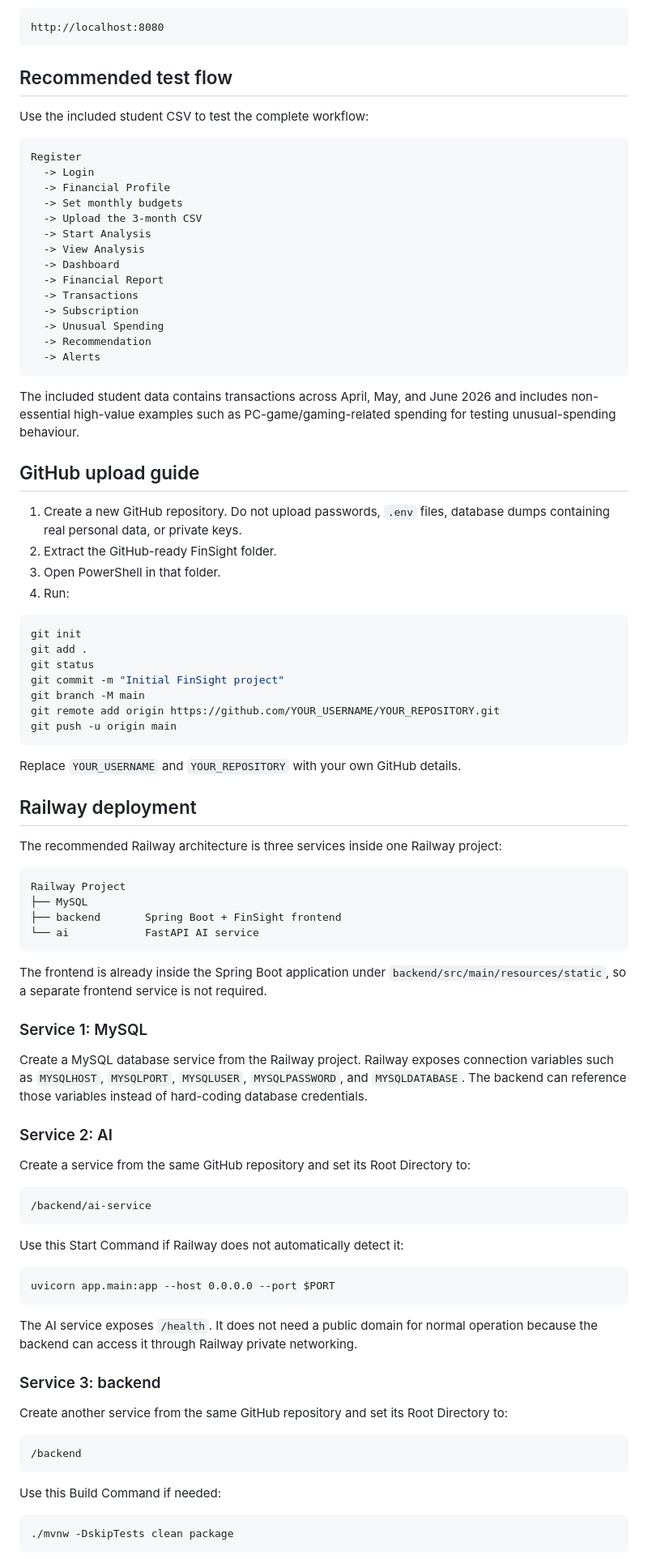
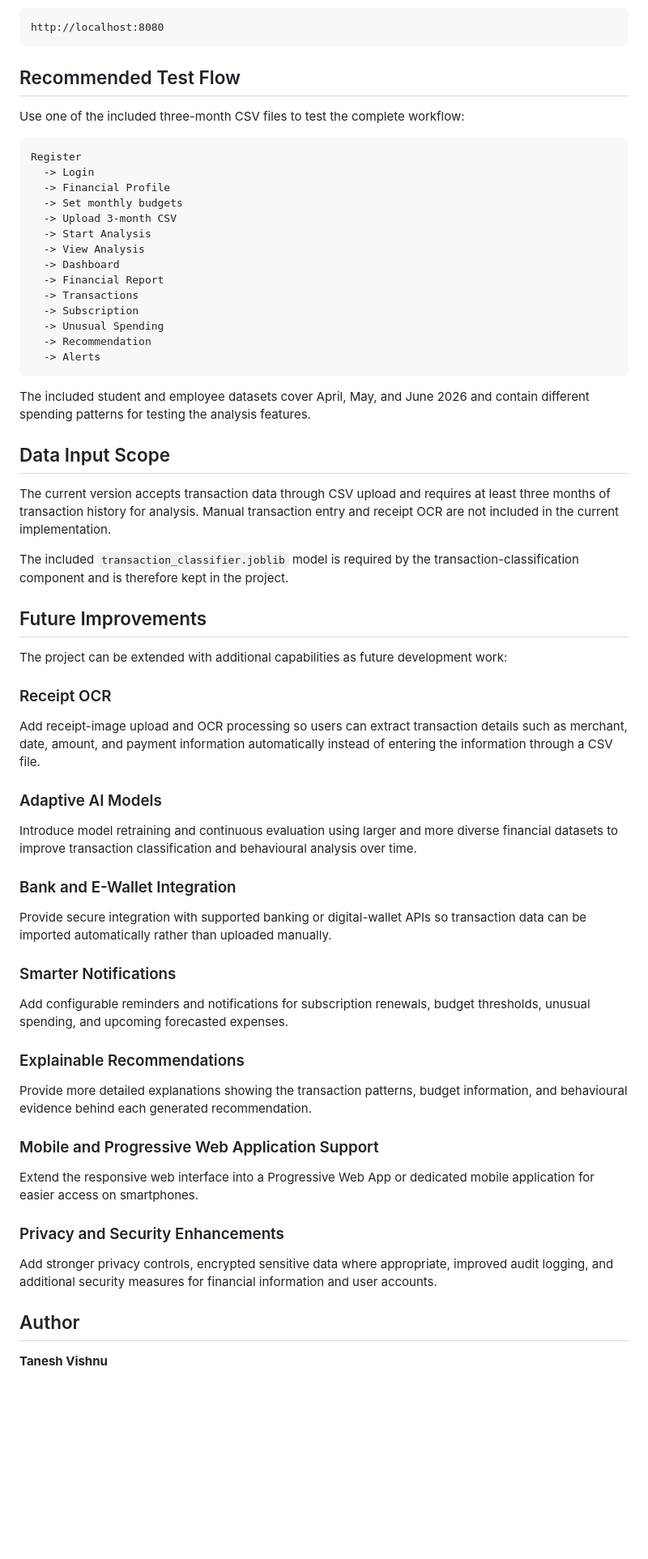
Before and after one commit to taneshvishnu07/FinSight, a Markdown page: README.md, the part around one of its changes. Shown at 81% size. Drawn GitHub-style; blank space fills up the shorter version.

````diff
--- a/README.md
+++ b/README.md
@@ -160,16 +214,16 @@ Open FinSight at:
 http://localhost:8080
 ```
 
-## Recommended test flow
+## Recommended Test Flow
 
-Use the included student CSV to test the complete workflow:
+Use one of the included three-month CSV files to test the complete workflow:
 
 ```text
 Register
   -> Login
   -> Financial Profile
   -> Set monthly budgets
-  -> Upload the 3-month CSV
+  -> Upload 3-month CSV
   -> Start Analysis
   -> View Analysis
   -> Dashboard
@@ -181,71 +235,47 @@ Register
   -> Alerts
 ```
 
-The included student data contains transactions across April, May, and June 2026 and includes non-essential high-value examples such as PC-game/gaming-related spending for testing unusual-spending behaviour.
+The included student and employee datasets cover April, May, and June 2026 and contain different spending patterns for testing the analysis features.
 
-## GitHub upload guide
+## Data Input Scope
 
-1. Create a new GitHub repository. Do not upload passwords, `.env` files, database dumps containing real personal data, or private keys.
-2. Extract the GitHub-ready FinSight folder.
-3. Open PowerShell in that folder.
-4. Run:
+The current version accepts transaction data through CSV upload and requires at least three months of transaction history for analysis. Manual transaction entry and receipt OCR are not included in the current implementation.
 
-```powershell
-git init
-git add .
-git status
-git commit -m "Initial FinSight project"
-git branch -M main
-git remote add origin https://github.com/YOUR_USERNAME/YOUR_REPOSITORY.git
-git push -u origin main
-```
+The included `transaction_classifier.joblib` model is required by the transaction-classification component and is therefore kept in the project.
 
-Replace `YOUR_USERNAME` and `YOUR_REPOSITORY` with your own GitHub details.
+## Future Improvements
 
-## Railway deployment
+The project can be extended with additional capabilities as future development work:
 
-The recommended Railway architecture is three services inside one Railway project:
+### Receipt OCR
 
-```text
-Railway Project
-├── MySQL
-├── backend       Spring Boot + FinSight frontend
-└── ai            FastAPI AI service
-```
+Add receipt-image upload and OCR processing so users can extract transaction details such as merchant, date, amount, and payment information automatically instead of entering the information through a CSV file.
 
-The frontend is already inside the Spring Boot application under `backend/src/main/resources/static`, so a separate frontend service is not required.
+### Adaptive AI Models
 
-### Service 1: MySQL
+Introduce model retraining and continuous evaluation using larger and more diverse financial datasets to improve transaction classification and behavioural analysis over time.
 
-Create a MySQL database service from the Railway project. Railway exposes connection variables such as `MYSQLHOST`, `MYSQLPORT`, `MYSQLUSER`, `MYSQLPASSWORD`, and `MYSQLDATABASE`. The backend can reference those variables instead of hard-coding database credentials.
+### Bank and E-Wallet Integration
 
-### Service 2: AI
+Provide secure integration with supported banking or digital-wallet APIs so transaction data can be imported automatically rather than uploaded manually.
 
-Create a service from the same GitHub repository and set its Root Directory to:
+### Smarter Notifications
 
-```text
-/backend/ai-service
-```
+Add configurable reminders and notifications for subscription renewals, budget thresholds, unusual spending, and upcoming forecasted expenses.
 
-Use this Start Command if Railway does not automatically detect it:
+### Explainable Recommendations
 
-```text
-uvicorn app.main:app --host 0.0.0.0 --port $PORT
-```
+Provide more detailed explanations showing the transaction patterns, budget information, and behavioural evidence behind each generated recommendation.
 
-The AI service exposes `/health`. It does not need a public domain for normal operation because the backend can access it through Railway private networking.
+### Mobile and Progressive Web Application Support
 
-### Service 3: backend
+Extend the responsive web interface into a Progressive Web App or dedicated mobile application for easier access on smartphones.
 
-Create another service from the same GitHub repository and set its Root Directory to:
+### Privacy and Security Enhancements
 
-```text
-/backend
-```
+Add stronger privacy controls, encrypted sensitive data where appropriate, improved audit logging, and additional security measures for financial information and user accounts.
 
-Use this Build Command if needed:
+## Author
 
-```text
-./mvnw -DskipTests clean package
-```
+**Tanesh Vishnu**
 
````
Also changed, not shown: other parts of README.md (+105 -126 lines).
